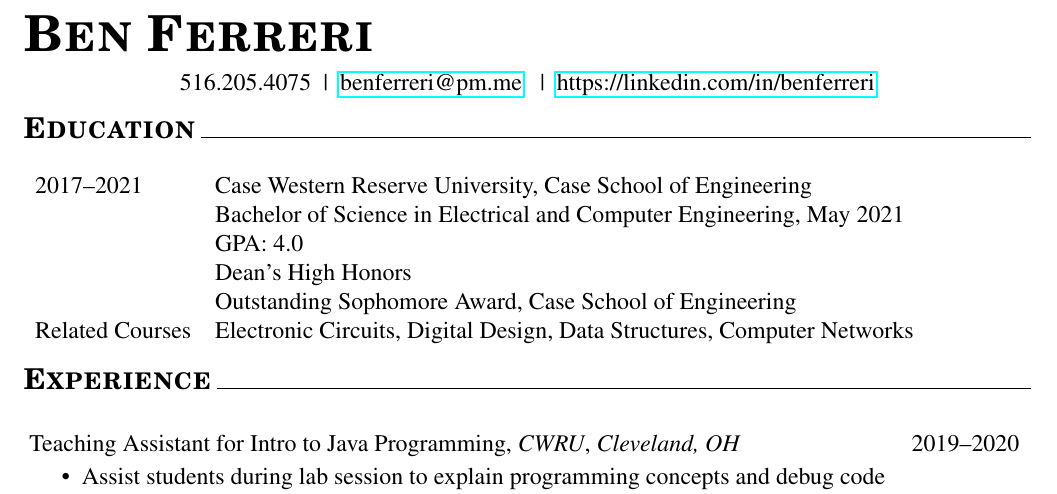
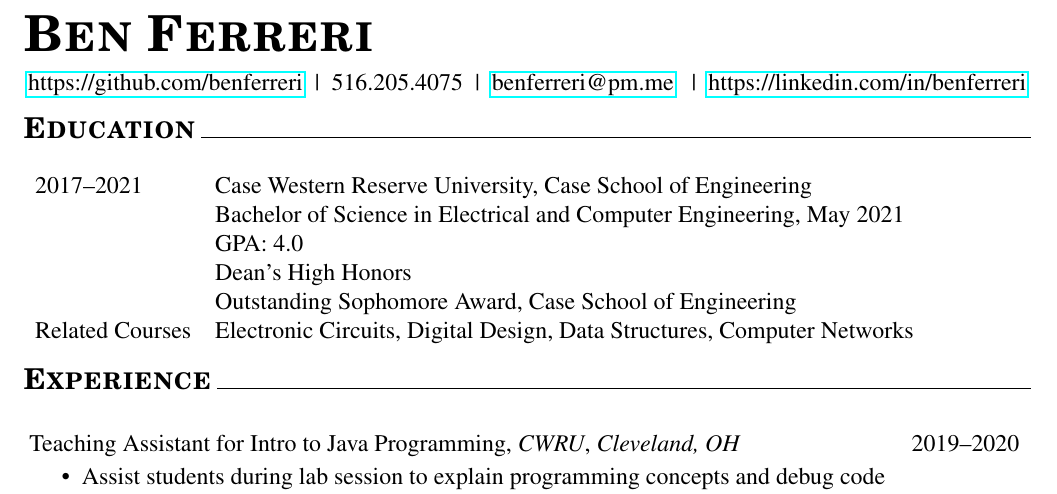
Before and after one commit to benferreri/resume, a LaTeX CV (resume-digital.tex): part of the page, cut so that both start at the same text. Compiled offline with pdfLaTeX.

Commit message:
added github to contact info

```diff
--- a/resume-digital.tex
+++ b/resume-digital.tex
@@ -4,6 +4,7 @@
 \def\myemail{benferreri@pm.me}
 \def\myphone{516.205.4075}
 \def\mylinkedin{benferreri}
+\def\mygithub{benferreri}
 
 \usepackage{graphicx}
 \usepackage{adjustbox}
@@ -26,7 +27,7 @@
 
 \medskip
 
-\centerline{\myphone\enspace|\enspace\href{mailto:\myemail}{\myemail} \enspace|\enspace\href{https://linkedin.com/in/\mylinkedin}{https://linkedin.com/in/\mylinkedin}}
+\centerline{\href{https://github.com/\mygithub}{https://github.com/\mygithub}\enspace|\enspace\myphone\enspace|\enspace\href{mailto:\myemail}{\myemail} \enspace|\enspace\href{https://linkedin.com/in/\mylinkedin}{https://linkedin.com/in/\mylinkedin}}
 
 \bigskip
 
```
Also changed, not shown: resume-print.tex (+2 -1 lines).
